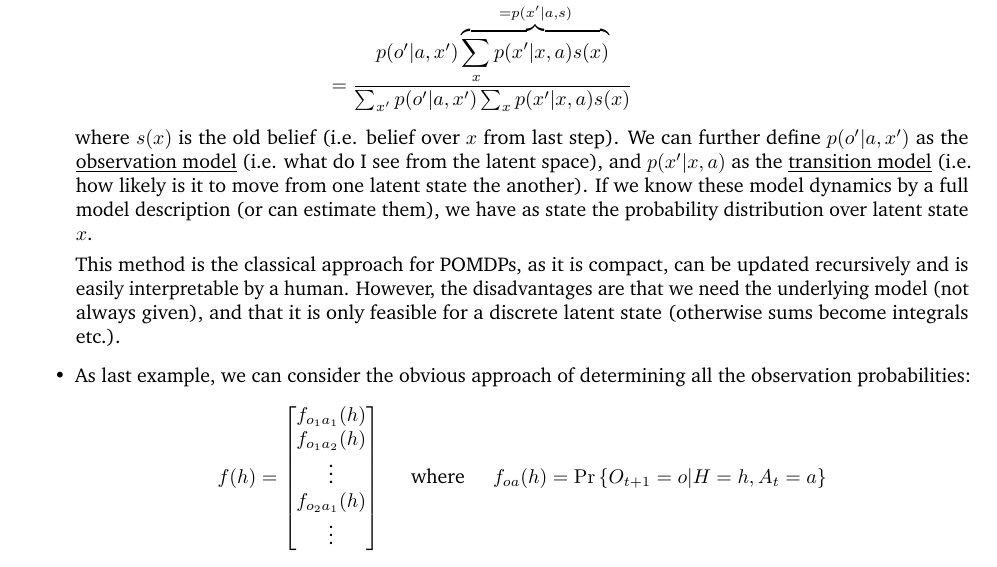
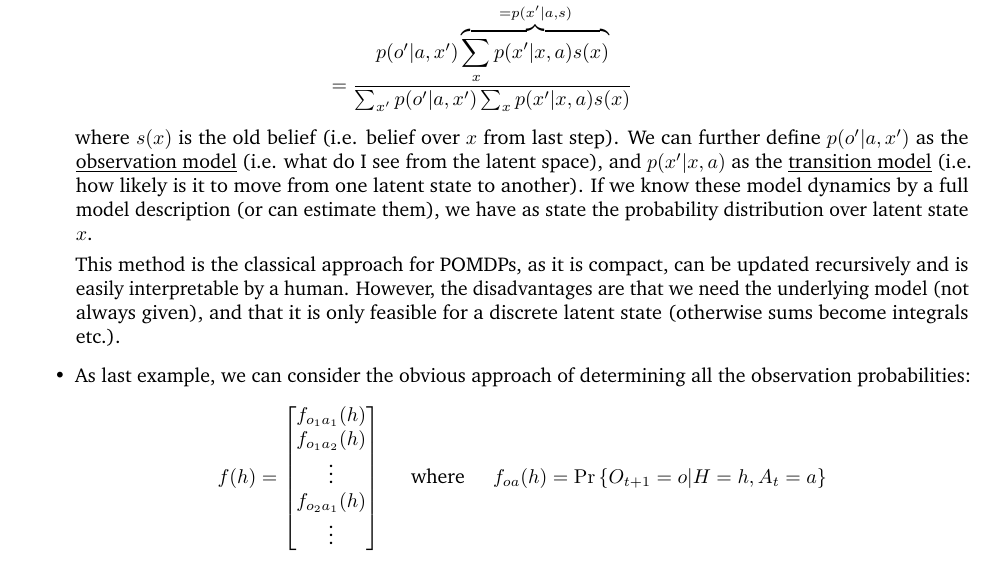
Before and after one commit to phlippe/UvA_Summaries, a LaTeX document (Reinforcement_Learning/rl_summary.tex, which reads Reinforcement_Learning/rl_partially_observable.tex): part of page 36 of 38, cut so that both start at the same text. Compiled offline with pdfLaTeX.

Commit message:
Update rl_partially_observable.tex

```diff
--- a/Reinforcement_Learning/rl_partially_observable.tex
+++ b/Reinforcement_Learning/rl_partially_observable.tex
@@ -40,7 +40,7 @@
 			& = \frac{p(o'|a,x')\overbrace{\sum_x p(x'|x,a)s(x)}^{=p(x'|a,s)}}{\sum_{x'}p(o'|a,x')\sum_x p(x'|x,a)s(x)}
 		\end{split}
 	\end{equation*}
-	where $s(x)$ is the old belief (i.e. belief over $x$ from last step). We can further define $p(o'|a,x')$ as the \underline{observation model} (i.e. what do I see from the latent space), and $p(x'|x,a)$ as the \underline{transition model} (i.e. how likely is it to move from one latent state the another). If we know these model dynamics by a full model description (or can estimate them), we have as state the probability distribution over latent state $x$.
+	where $s(x)$ is the old belief (i.e. belief over $x$ from last step). We can further define $p(o'|a,x')$ as the \underline{observation model} (i.e. what do I see from the latent space), and $p(x'|x,a)$ as the \underline{transition model} (i.e. how likely is it to move from one latent state to another). If we know these model dynamics by a full model description (or can estimate them), we have as state the probability distribution over latent state $x$.
 
 	This method is the classical approach for POMDPs, as it is compact, can be updated recursively and is easily interpretable by a human. However, the disadvantages are that we need the underlying model (not always given), and that it is only feasible for a discrete latent state (otherwise sums become integrals etc.).
 	\item As last example, we can consider the obvious approach of determining all the observation probabilities:
```
